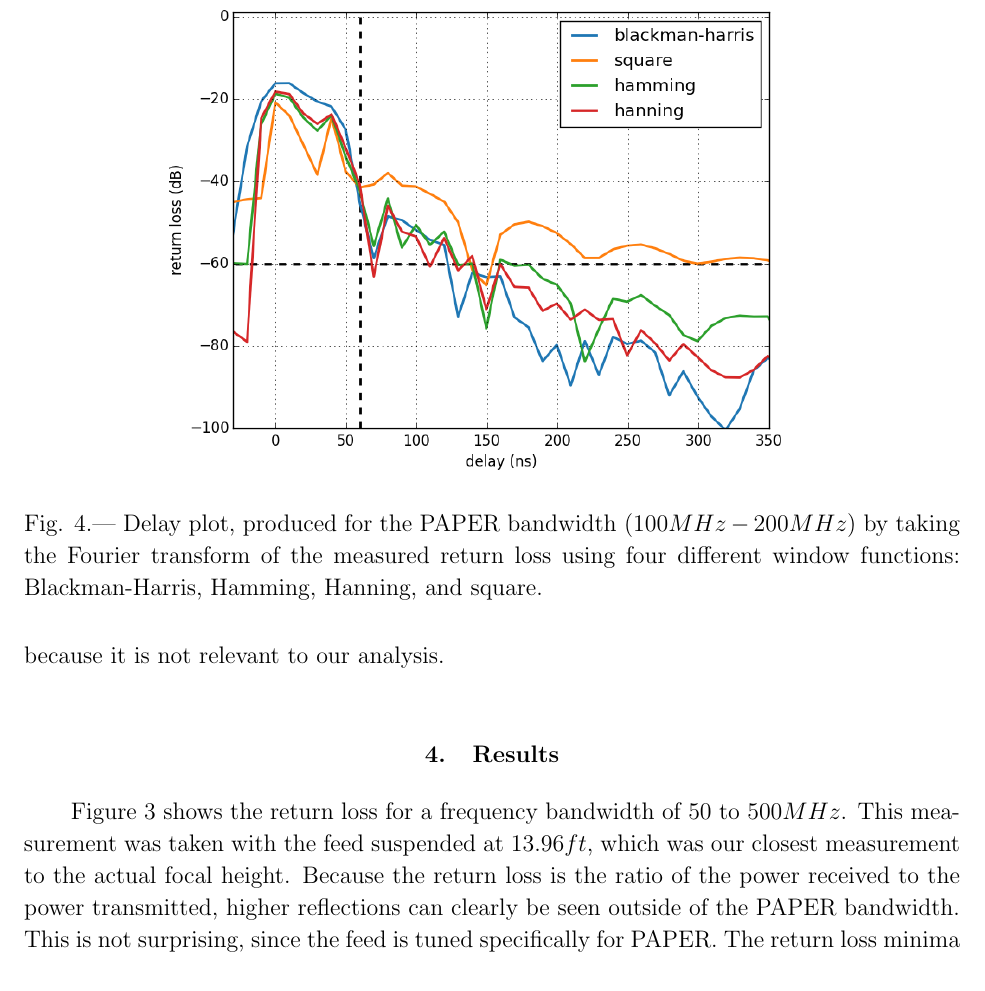
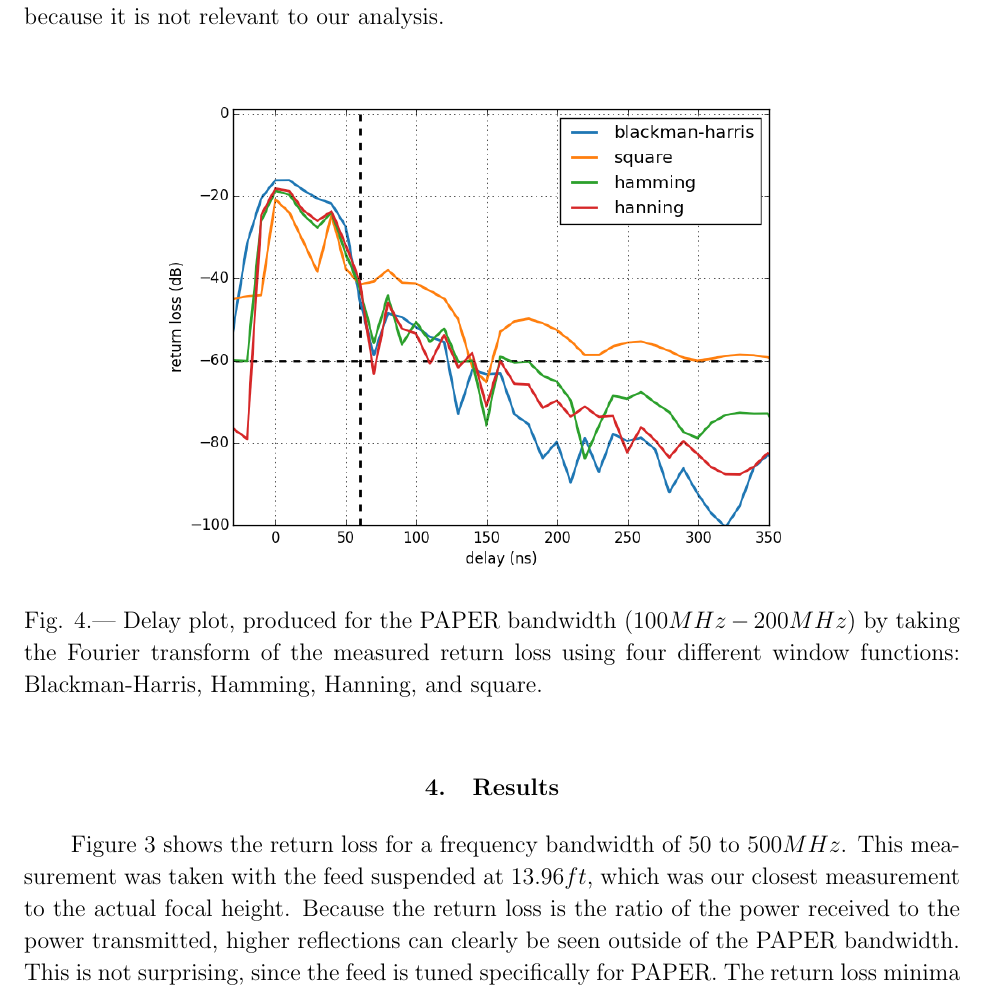
Before and after one commit to carinacheng/GB_reflectometry, a LaTeX paper (Memo.tex): part of page 6 of 10, cut so that both start at the same text. Compiled offline with pdfLaTeX.

Commit message:
changed plot layout

```diff
--- a/Memo.tex
+++ b/Memo.tex
@@ -217,14 +216,6 @@ $50-250MHz$.}
 \label{fig:freq}
 \end{figure}
 
-
-\begin{figure}[ht!]
-\centering
-\includegraphics[totalheight=0.4\textheight]{plots/bh_vs_sq.png}
-\caption{Delay plot, produced for the PAPER bandwidth ($100MHz-200MHz$) by taking the Fourier transform of the measured return loss using four different window functions: Blackman-Harris, Hamming, Hanning, and square. }
-\label{fig:window}
-\end{figure}
-
 Frequency domain data, as shown in Figure \ref{fig:freq}, can be Fourier-transformed to compute the return loss in the delay domain. Since the measured data is band limited between 50 to 500~MHz which is analogous to multiply the measured data by a square window function, in delay domain, the response is convolved with a $sinc$ function. This may result in excess power at high
 delays due to the sidelobes of the $sinc$ function. Hence, appropriate windowing of the measured data set is necessary before taking the Fourier transform.
 We have chosen a Hamming window for our analysis. The effectiveness of this
```
Also changed, not shown: Memo.tex (9 more changed lines).
